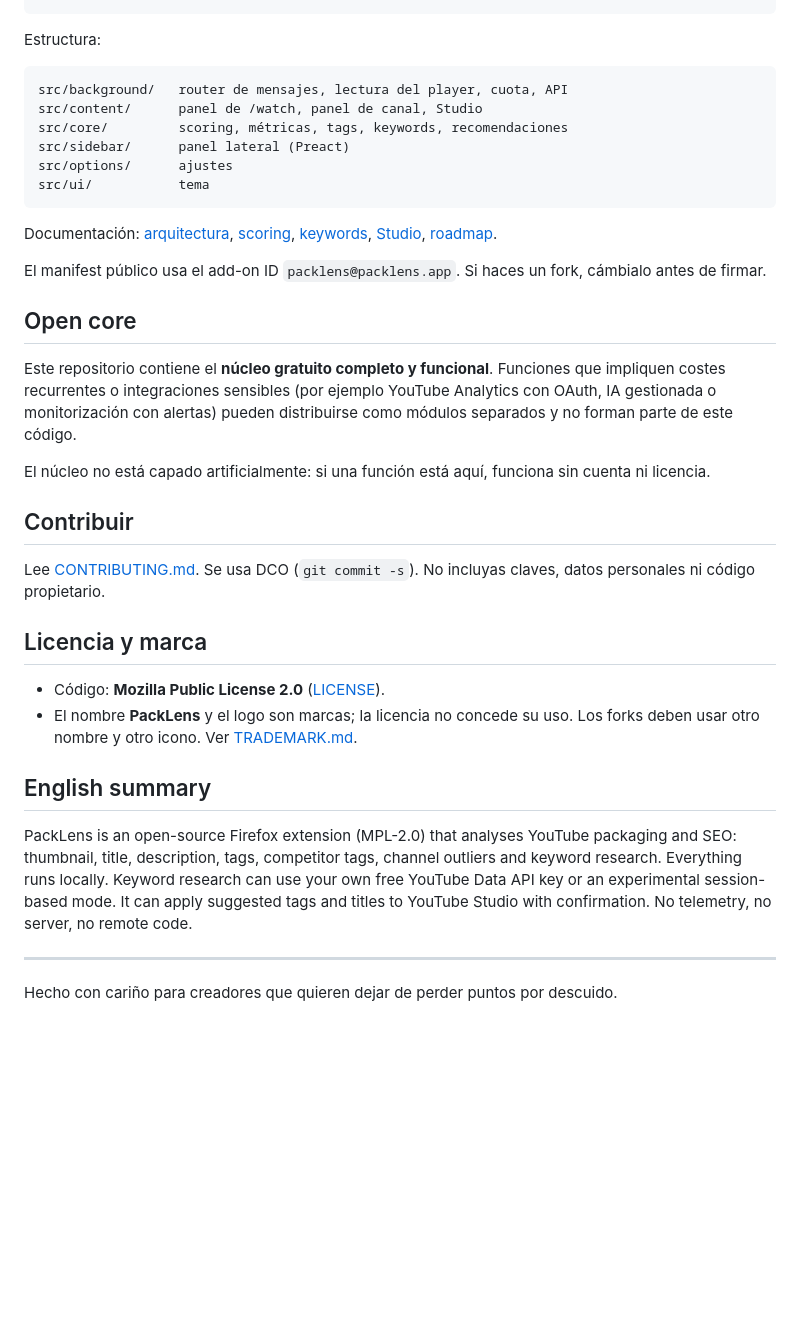
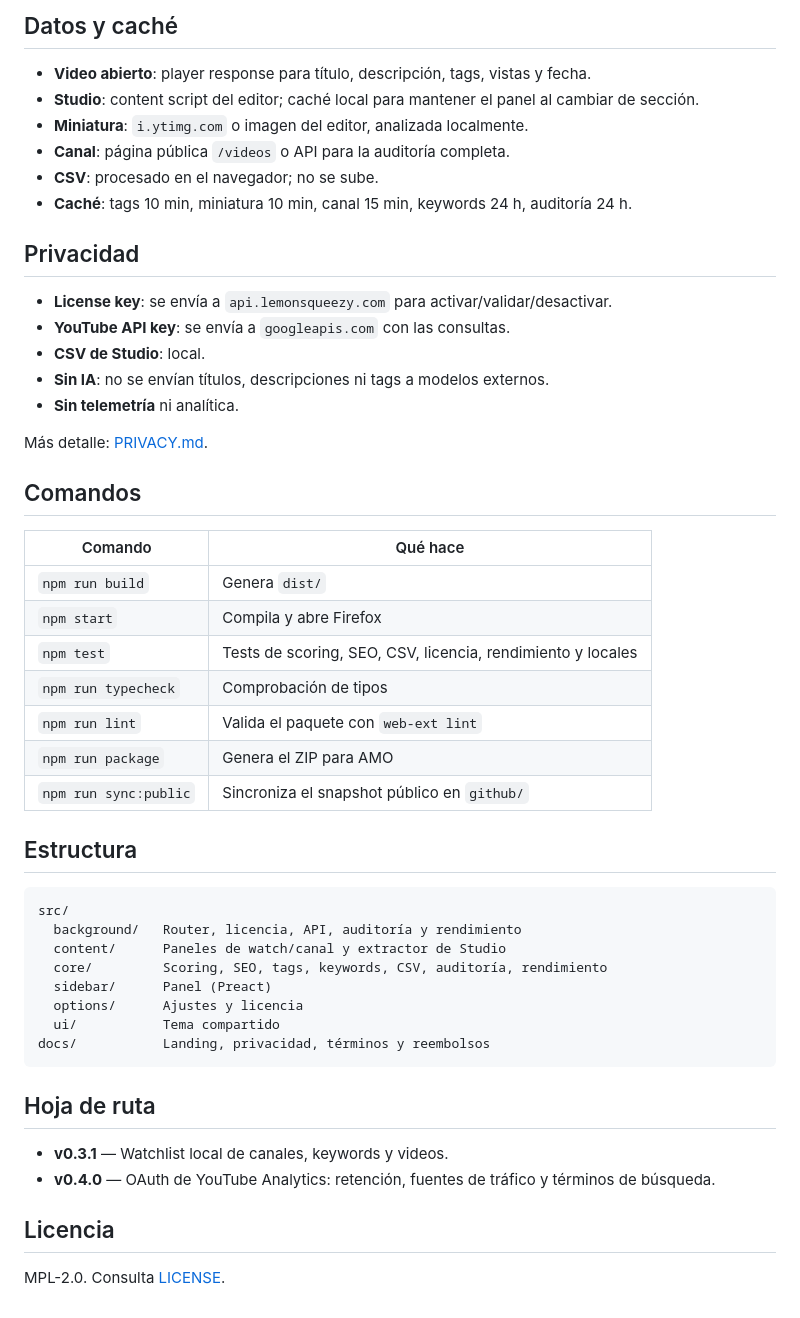
Before and after one commit to TuxArchi/packlens, a Markdown page: README.md, the part around one of its changes. Drawn GitHub-style; blank space fills up the shorter version.

````diff
--- a/README.md
+++ b/README.md
@@ -92,39 +156,52 @@ npm run package    # ZIP sin firmar en web-ext-artifacts/
+## Datos y caché
+
+- **Video abierto**: player response para título, descripción, tags, vistas y fecha.
+- **Studio**: content script del editor; caché local para mantener el panel al cambiar de sección.
+- **Miniatura**: `i.ytimg.com` o imagen del editor, analizada localmente.
+- **Canal**: página pública `/videos` o API para la auditoría completa.
+- **CSV**: procesado en el navegador; no se sube.
+- **Caché**: tags 10 min, miniatura 10 min, canal 15 min, keywords 24 h, auditoría 24 h.
+
+## Privacidad
+
+- **License key**: se envía a `api.lemonsqueezy.com` para activar/validar/desactivar.
+- **YouTube API key**: se envía a `googleapis.com` con las consultas.
+- **CSV de Studio**: local.
+- **Sin IA**: no se envían títulos, descripciones ni tags a modelos externos.
+- **Sin telemetría** ni analítica.
+
+Más detalle: [PRIVACY.md](PRIVACY.md).
+
+## Comandos
+
+| Comando | Qué hace |
+| --- | --- |
+| `npm run build` | Genera `dist/` |
+| `npm start` | Compila y abre Firefox |
+| `npm test` | Tests de scoring, SEO, CSV, licencia, rendimiento y locales |
+| `npm run typecheck` | Comprobación de tipos |
+| `npm run lint` | Valida el paquete con `web-ext lint` |
+| `npm run package` | Genera el ZIP para AMO |
+| `npm run sync:public` | Sincroniza el snapshot público en `github/` |
+
+## Estructura
+
+```
+src/
+  background/   Router, licencia, API, auditoría y rendimiento
+  content/      Paneles de watch/canal y extractor de Studio
+  core/         Scoring, SEO, tags, keywords, CSV, auditoría, rendimiento
+  sidebar/      Panel (Preact)
+  options/      Ajustes y licencia
+  ui/           Tema compartido
+docs/           Landing, privacidad, términos y reembolsos
 ```
 
-Estructura:
+## Hoja de ruta
 
-```
-src/background/   router de mensajes, lectura del player, cuota, API
-src/content/      panel de /watch, panel de canal, Studio
-src/core/         scoring, métricas, tags, keywords, recomendaciones
-src/sidebar/      panel lateral (Preact)
-src/options/      ajustes
-src/ui/           tema
-```
+- **v0.3.1** — Watchlist local de canales, keywords y videos.
+- **v0.4.0** — OAuth de YouTube Analytics: retención, fuentes de tráfico y términos de búsqueda.
 
-Documentación: [arquitectura](docs/architecture.md), [scoring](docs/scoring.md), [keywords](docs/keyword-research.md), [Studio](docs/studio-dom.md), [roadmap](docs/roadmap.md).
+## Licencia
 
-El manifest público usa el add-on ID `packlens@packlens.app`. Si haces un fork, cámbialo antes de firmar.
-
-## Open core
-
-Este repositorio contiene el **núcleo gratuito completo y funcional**. Funciones que impliquen costes recurrentes o integraciones sensibles (por ejemplo YouTube Analytics con OAuth, IA gestionada o monitorización con alertas) pueden distribuirse como módulos separados y no forman parte de este código.
-
-El núcleo no está capado artificialmente: si una función está aquí, funciona sin cuenta ni licencia.
-
-## Contribuir
-
-Lee [CONTRIBUTING.md](CONTRIBUTING.md). Se usa DCO (`git commit -s`). No incluyas claves, datos personales ni código propietario.
-
-## Licencia y marca
-
-- Código: **Mozilla Public License 2.0** ([LICENSE](LICENSE)).
-- El nombre **PackLens** y el logo son marcas; la licencia no concede su uso. Los forks deben usar otro nombre y otro icono. Ver [TRADEMARK.md](TRADEMARK.md).
-
-## English summary
-
-PackLens is an open-source Firefox extension (MPL-2.0) that analyses YouTube packaging and SEO: thumbnail, title, description, tags, competitor tags, channel outliers and keyword research. Everything runs locally. Keyword research can use your own free YouTube Data API key or an experimental session-based mode. It can apply suggested tags and titles to YouTube Studio with confirmation. No telemetry, no server, no remote code.
-
----
-
-Hecho con cariño para creadores que quieren dejar de perder puntos por descuido.
+MPL-2.0. Consulta [LICENSE](LICENSE).
````
Also changed, not shown: other parts of README.md (+118 -54 lines), CHANGELOG.md (+37 -0 lines), PRIVACY.md (+53 -29 lines), release-notes/0.3.0.md (added, +68 -0 lines), docs/icon-128.png (added), 9 other files.
